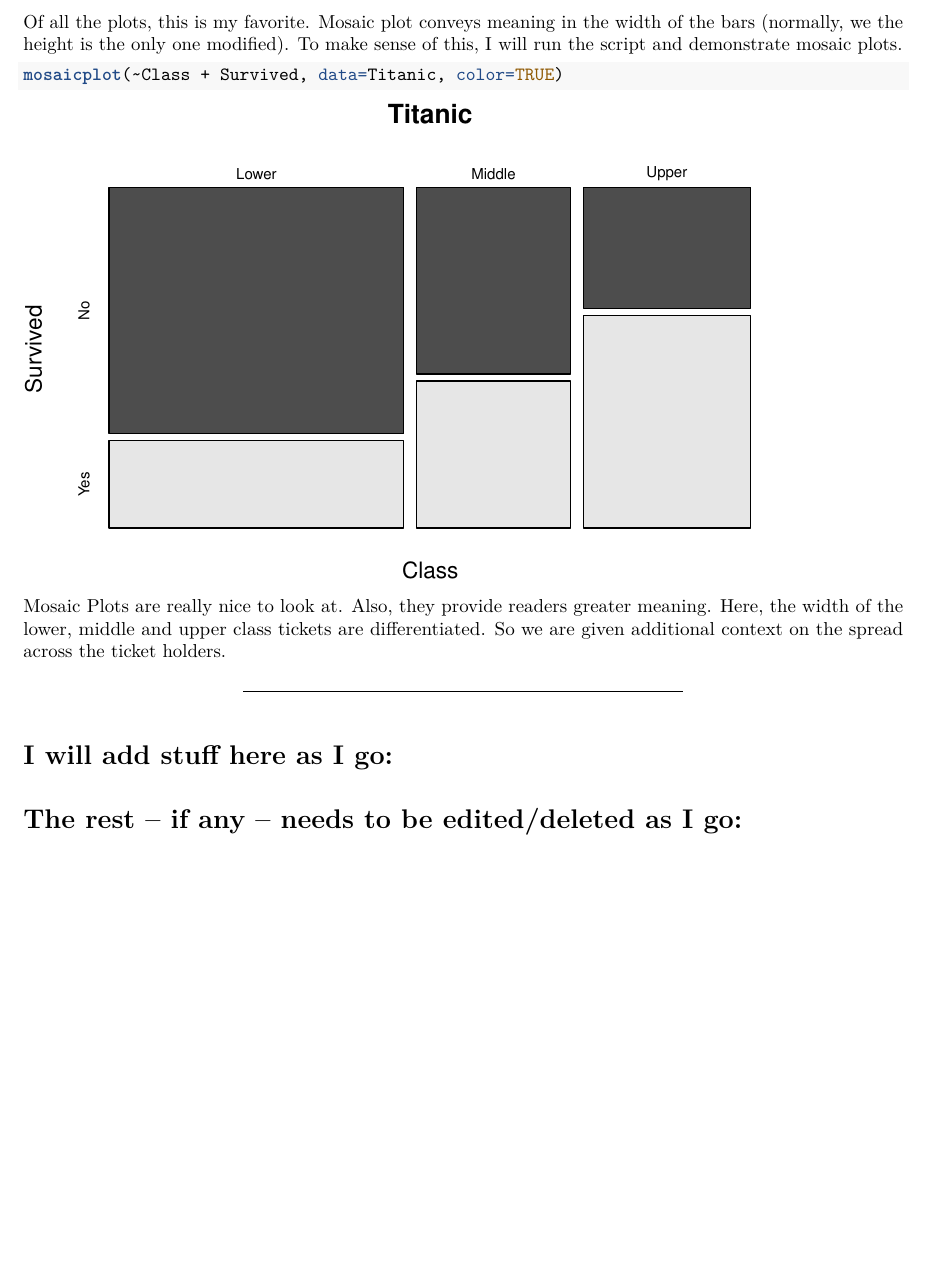
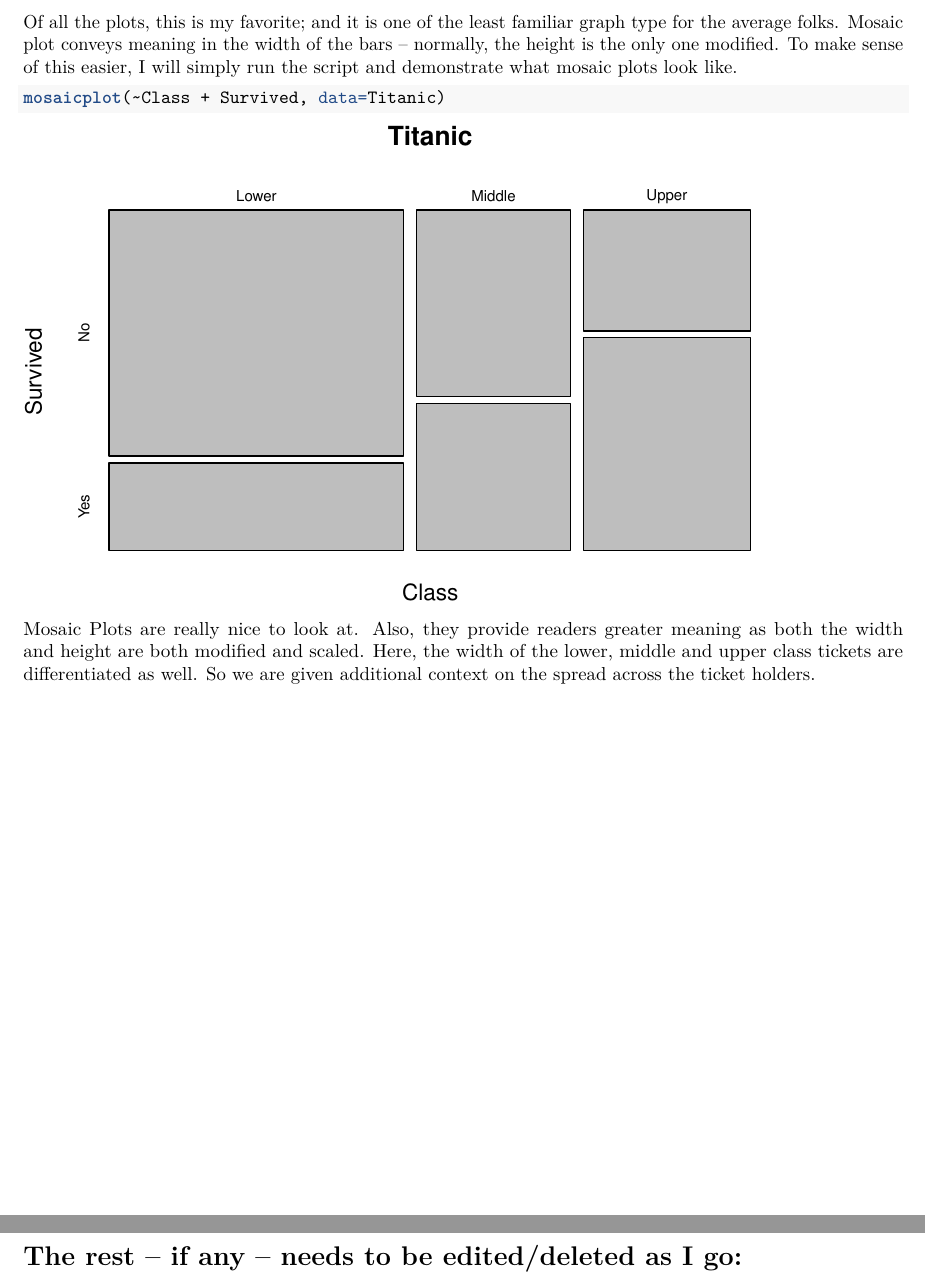
Before and after one commit to jmtfeliciano/R_TitanicData, an R Markdown document (R_TitanicNotebook.Rmd): part of page 14 of 14 before the commit and two parts of pages 14 and 16 of 16 after it, the two joined at a grey line, cut at the place of the change, the shorter picture padded with empty space. The pictures show the output file R_TitanicNotebook.pdf that the author committed with the source.

Commit message:
Added scripts to contrast mosaic plots and updated PDF

````diff
--- a/R_TitanicNotebook.Rmd
+++ b/R_TitanicNotebook.Rmd
@@ -344,6 +344,10 @@ $\pagebreak$
 
 # Creating Mosaic Plots:
 
-Of all the plots, this is my favorite.  Mosaic plot conveys meaning in the width of the bars (normally, we the height is the only one modified).  To make sense of this, I will run the script and demonstrate mosaic plots.
+Of all the plots, this is my favorite; and it is one of the least familiar graph type for the average folks.  Mosaic plot conveys meaning in the width of the bars -- normally, the height is the only one modified.  To make sense of this easier, I will simply run the script and demonstrate what mosaic plots look like.
 
 ```{r}
+mosaicplot(~Class + Survived, data=Titanic)
+```
+
+Mosaic Plots are really nice to look at.  Also, they provide readers greater meaning as both the width and height are both modified and scaled.  Here, the width of the lower, middle and upper class tickets are differentiated as well.  So we are given additional context on the spread across the ticket holders.
@@ -350,7 +360,9 @@ Of all the plots, this is my favorite.  Mosaic plot conveys meaning in the width
 mosaicplot(~Class + Survived, data=Titanic, color=TRUE)
 ```
 
-Mosaic Plots are really nice to look at.  Also, they provide readers greater meaning.  Here, the width of the lower, middle and upper class tickets are differentiated.  So we are given additional context on the spread across the ticket holders.
+
+In either case, the mosaic plots were able to provide us extra information on the relationship between Survival and Class with context on their scales.  Try to utilize it in your future projects!
+
 
 
 ***
````
Also changed, not shown: .RData, R_TitanicNotebook.pdf, R_TitanicNotebook.Rmd (6 more changed lines), 1 other file.
